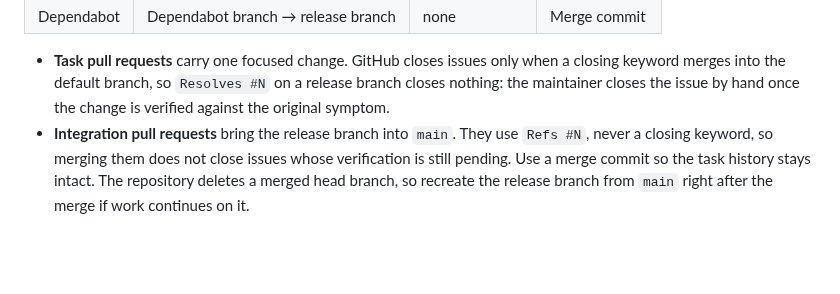
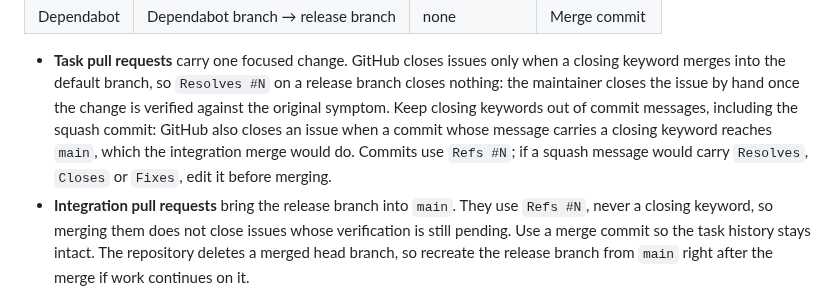
Before and after one commit to danielep71/VBA-DATETIMEPICKER, a Markdown page: CONTRIBUTING.md, the part around the change. Drawn GitHub-style; blank space fills up the shorter version.

Commit message:
docs: keep closing keywords out of task commit messages
Review finding: GitHub closes an issue not only when a pull request
with a closing keyword merges into the default branch, but also when a
commit whose message carries one reaches it. The integration merge
brings every task commit to main, so a task commit or squash message
saying "Resolves #N" would close the issue there, despite the
integration pull request using only "Refs #N". The guide now requires
"Refs #N" in commit messages and says to edit a squash message that
would carry a closing keyword. (This repository's squash default is the
commit messages, so the pull-request body's "Resolves #N" does not enter
the squash commit.)

Validated: tools/check.py passes all 10 gates.

Refs #154

```diff
--- a/CONTRIBUTING.md
+++ b/CONTRIBUTING.md
@@ -148,6 +148,11 @@ Four kinds of pull request follow from that:
   when a closing keyword merges into the default branch, so `Resolves #N` on a
   release branch closes nothing: the maintainer closes the issue by hand once
   the change is verified against the original symptom.
+  Keep closing keywords out of commit messages, including the squash commit:
+  GitHub also closes an issue when a commit whose message carries a closing
+  keyword reaches `main`, which the integration merge would do. Commits use
+  `Refs #N`; if a squash message would carry `Resolves`, `Closes` or `Fixes`,
+  edit it before merging.
 - **Integration pull requests** bring the release branch into `main`. They use
   `Refs #N`, never a closing keyword, so merging them does not close issues
   whose verification is still pending. Use a merge commit so the task history
```
